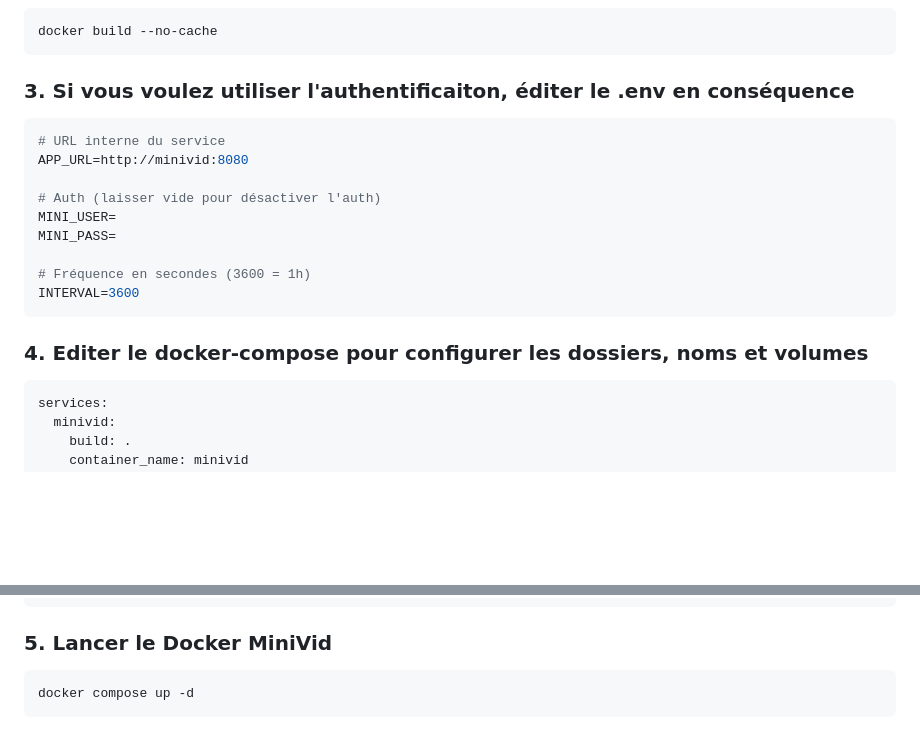
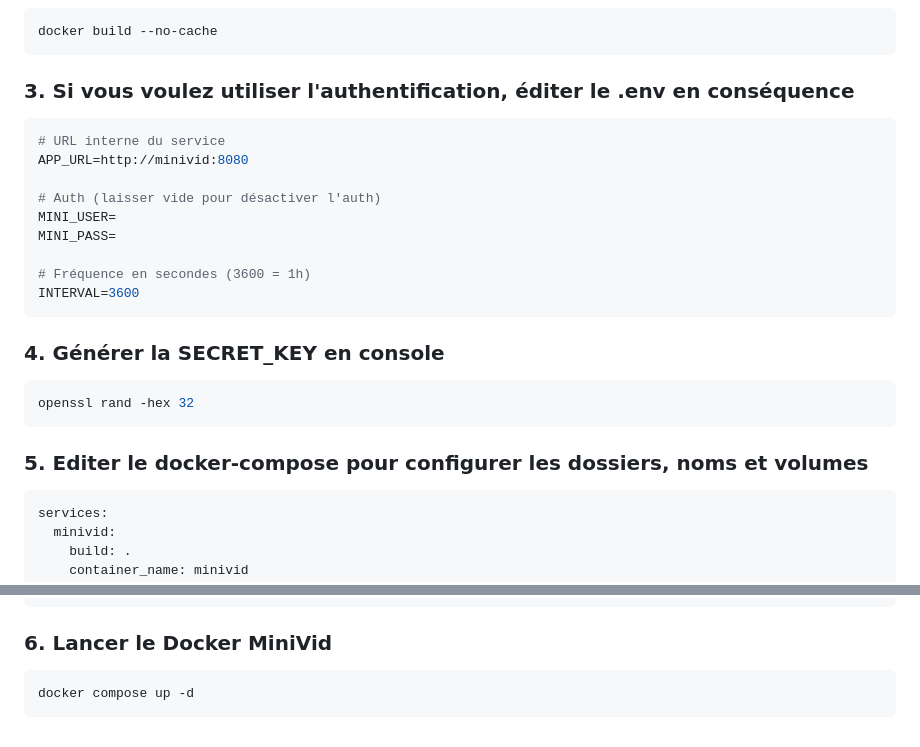
Before and after one commit to Aerya/MiniVid, a Markdown page: README.md, 2 parts joined by grey strips. GitHub-like rendering; blank space fills up the shorter version.

````diff
--- a/README.md
+++ b/README.md
@@ -118,7 +118,7 @@ cd MiniVid
 docker build --no-cache
 ```
 
-### 3. Si vous voulez utiliser l'authentificaiton, éditer le .env en conséquence
+### 3. Si vous voulez utiliser l'authentification, éditer le .env en conséquence
 
 ```bash
 # URL interne du service
@@ -132,7 +132,13 @@ MINI_PASS=
 INTERVAL=3600
 ```
 
-### 4. Editer le docker-compose pour configurer les dossiers, noms et volumes
+### 4. Générer la SECRET_KEY en console
+
+```bash
+openssl rand -hex 32
+```
+
+### 5. Editer le docker-compose pour configurer les dossiers, noms et volumes
 
 ```bash
 services:
@@ -214,7 +220,7 @@ services:
       '
 ```
 
-### 5. Lancer le Docker MiniVid
+### 6. Lancer le Docker MiniVid
 
 ```bash
 docker compose up -d
````
